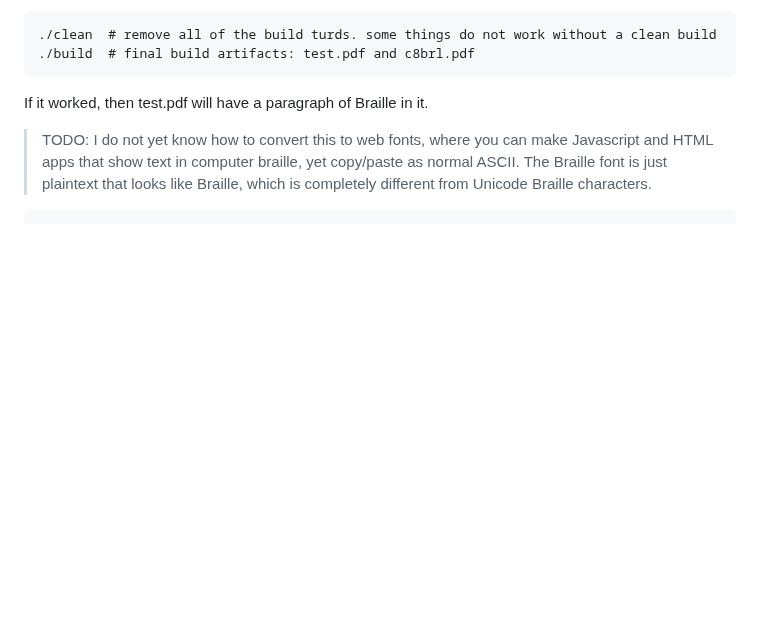
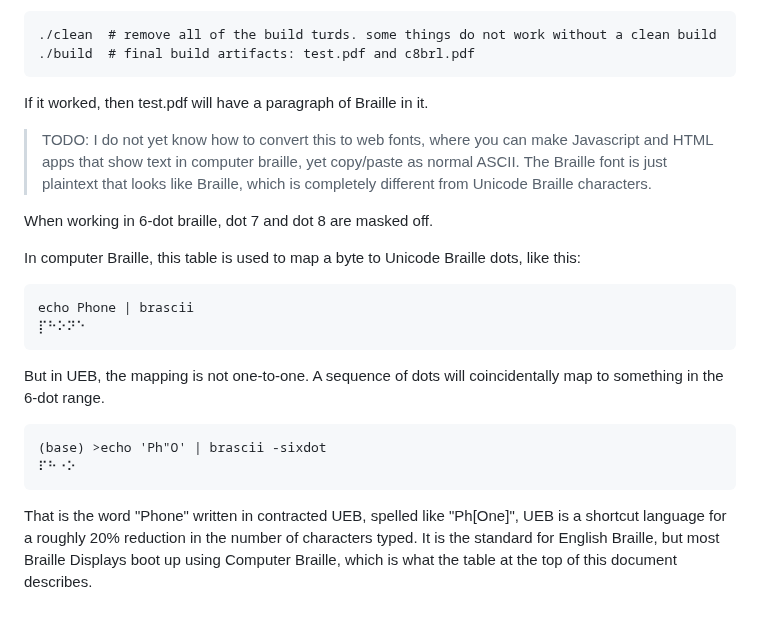
Before and after one commit to rfielding/mf, a Markdown page: README.md, the part around the change. GitHub-like rendering; blank space fills up the shorter version.

Commit message:
commentary

````diff
--- a/README.md
+++ b/README.md
@@ -35,4 +35,21 @@ If it worked, then test.pdf will have a paragraph of Braille in it.
 
 > TODO: I do not yet know how to convert this to web fonts, where you can make Javascript and HTML apps that show text in computer braille, yet copy/paste as normal ASCII. The Braille font is just plaintext that looks like Braille, which is completely different from Unicode Braille characters.
 
+When working in 6-dot braille, dot 7 and dot 8 are masked off.
+
+In computer Braille, this table is used to map a byte to Unicode Braille dots, like this:
+
 ```
+echo Phone | brascii
+⡏⠓⠕⠝⠑
+```
+
+But in UEB, the mapping is not one-to-one. A sequence of dots will coincidentally map to something in the 6-dot range.
+
+```
+(base) >echo 'Ph"O' | brascii -sixdot
+⠏⠓⠐⠕
+```
+
+That is the word "Phone" written in contracted UEB, spelled like "Ph[One]", UEB is a shortcut language for a roughly 20% reduction in the number of characters typed.
+It is the standard for English Braille, but most Braille Displays boot up using Computer Braille, which is what the table at the top of this document describes.
````
